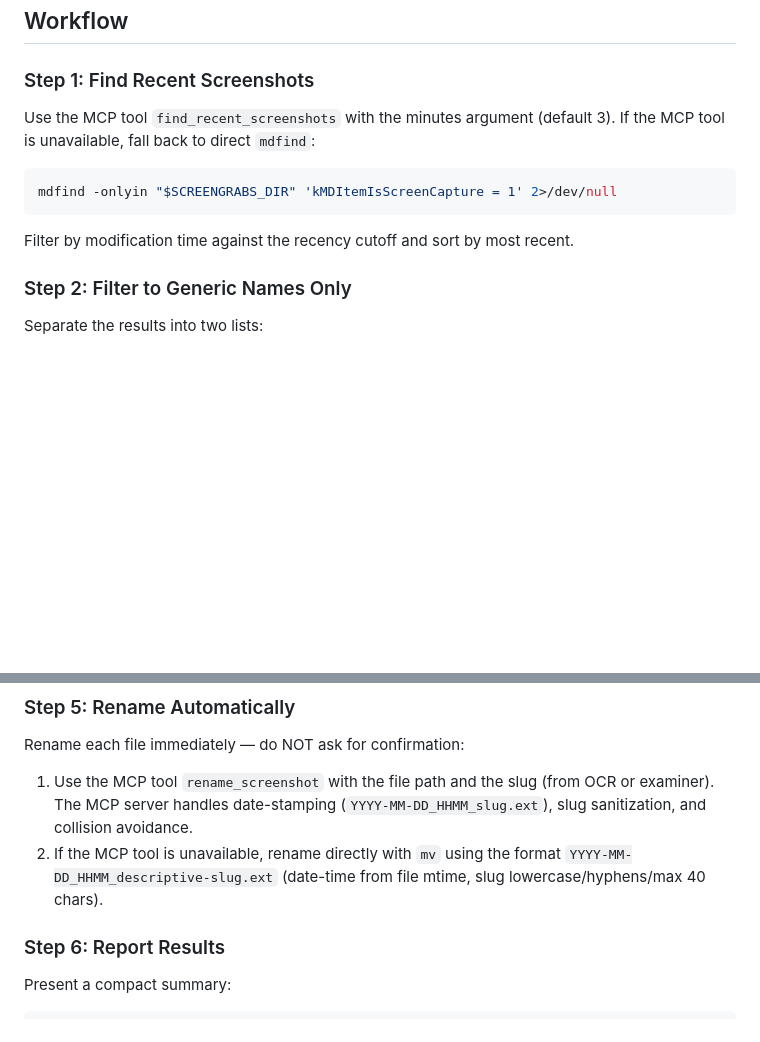
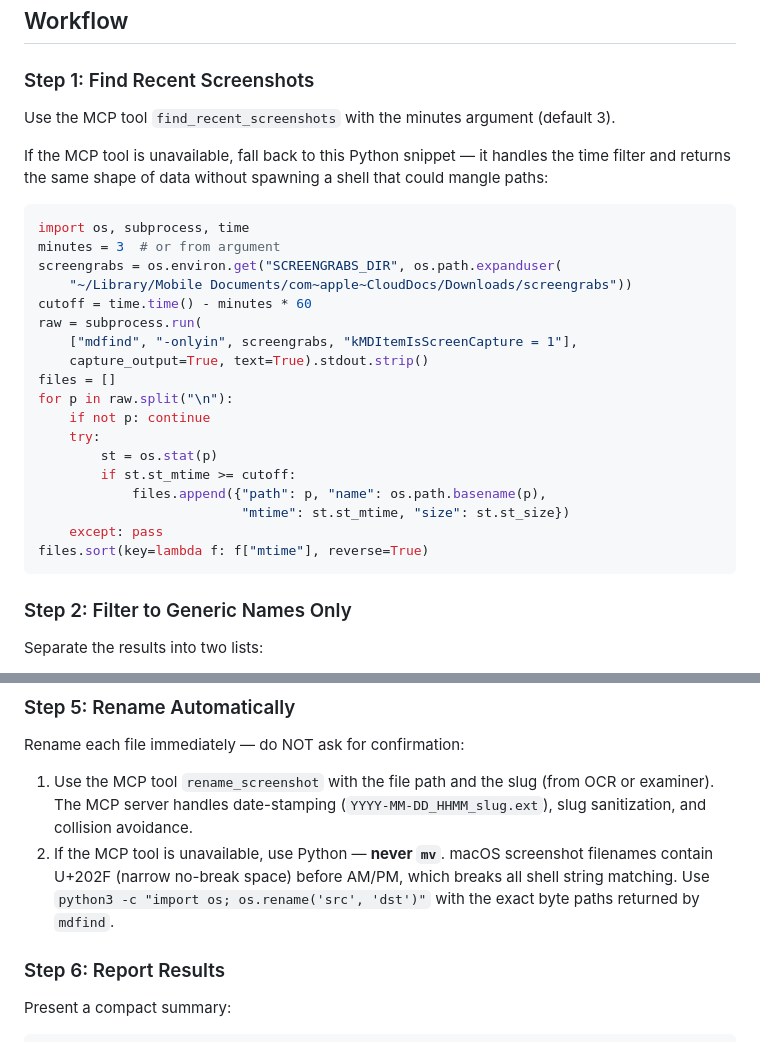
Before and after one commit to ashrocket/agent-look, a Markdown page: skills/look/SKILL.md, 2 parts joined by grey strips. GitHub-like rendering; blank space fills up the shorter version.

Commit message:
Fix skill fallback: Python mdfind+time-filter, no mv
- Step 1 fallback: full Python snippet with mdfind + mtime filter
  (old fallback had no time filter, defaulted to 30 min, returned
  everything — that's why it showed 13 results instead of 1)
- Step 5 fallback: replace mv with Python os.rename() warning again
  (mv fallback was re-introduced; still broken due to U+202F)

Co-Authored-By: @ashrocket collective

````diff
--- a/skills/look/SKILL.md
+++ b/skills/look/SKILL.md
@@ -19,13 +19,30 @@ Scan the user's macOS screengrabs folder for recent screenshots, automatically e
 
 ### Step 1: Find Recent Screenshots
 
-Use the MCP tool `find_recent_screenshots` with the minutes argument (default 3). If the MCP tool is unavailable, fall back to direct `mdfind`:
+Use the MCP tool `find_recent_screenshots` with the minutes argument (default 3).
 
-```bash
-mdfind -onlyin "$SCREENGRABS_DIR" 'kMDItemIsScreenCapture = 1' 2>/dev/null
+If the MCP tool is unavailable, fall back to this Python snippet — it handles the time filter and returns the same shape of data without spawning a shell that could mangle paths:
+
+```python
+import os, subprocess, time
+minutes = 3  # or from argument
+screengrabs = os.environ.get("SCREENGRABS_DIR", os.path.expanduser(
+    "~/Library/Mobile Documents/com~apple~CloudDocs/Downloads/screengrabs"))
+cutoff = time.time() - minutes * 60
+raw = subprocess.run(
+    ["mdfind", "-onlyin", screengrabs, "kMDItemIsScreenCapture = 1"],
+    capture_output=True, text=True).stdout.strip()
+files = []
+for p in raw.split("\n"):
+    if not p: continue
+    try:
+        st = os.stat(p)
+        if st.st_mtime >= cutoff:
+            files.append({"path": p, "name": os.path.basename(p),
+                          "mtime": st.st_mtime, "size": st.st_size})
+    except: pass
+files.sort(key=lambda f: f["mtime"], reverse=True)
 ```
-
-Filter by modification time against the recency cutoff and sort by most recent.
 
 ### Step 2: Filter to Generic Names Only
 
@@ -68,7 +85,7 @@ Launch all examiner agents concurrently. Do NOT read image files in the main con
 Rename each file immediately — do NOT ask for confirmation:
 
 1. Use the MCP tool `rename_screenshot` with the file path and the slug (from OCR or examiner). The MCP server handles date-stamping (`YYYY-MM-DD_HHMM_slug.ext`), slug sanitization, and collision avoidance.
-2. If the MCP tool is unavailable, rename directly with `mv` using the format `YYYY-MM-DD_HHMM_descriptive-slug.ext` (date-time from file mtime, slug lowercase/hyphens/max 40 chars).
+2. If the MCP tool is unavailable, use Python — **never `mv`**. macOS screenshot filenames contain U+202F (narrow no-break space) before AM/PM, which breaks all shell string matching. Use `python3 -c "import os; os.rename('src', 'dst')"` with the exact byte paths returned by `mdfind`.
 
 ### Step 6: Report Results
 
````
